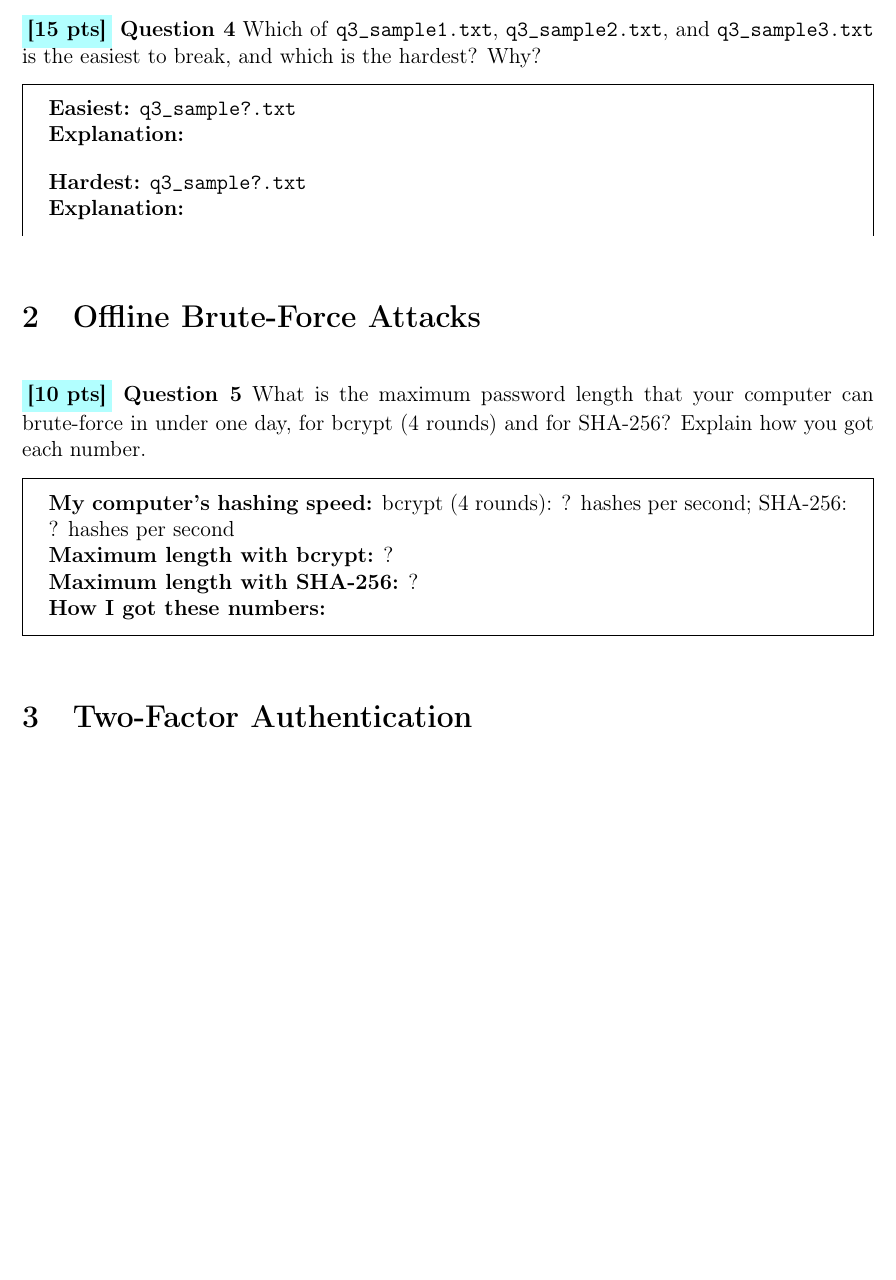
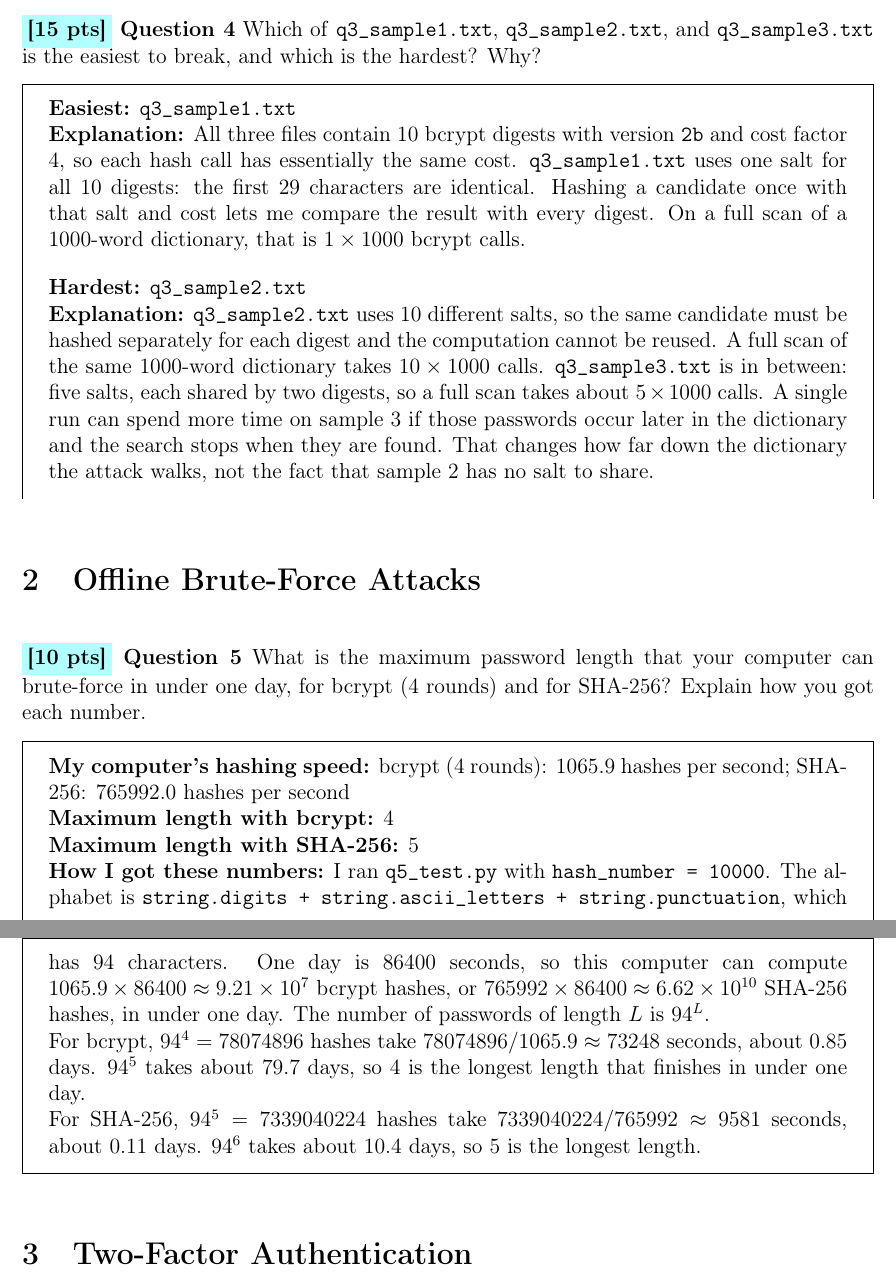
Before and after one commit to LyuLucas1207/Authentication-And-Hashing, a LaTeX document (a3-cpen442-26w1-student-template.tex): part of page 2 of 3 before the commit and two parts of pages 2 and 3 of 3 after it, the two joined at a grey line, cut so that both start at the same text, the shorter picture padded with empty space. Compiled offline with pdfLaTeX.

Commit message:
Update student template with answers for questions 4 and 5, including explanations for bcrypt and SHA-256 password lengths. Modify PDF to reflect changes in the LaTeX source.

```diff
--- a/a3-cpen442-26w1-student-template.tex
+++ b/a3-cpen442-26w1-student-template.tex
@@ -94,16 +94,23 @@ Questions 3, 6, and 9 are answered in \texttt{a3.py}; this PDF covers Questions
 \question{4}{15} Which of \texttt{q3\_sample1.txt}, \texttt{q3\_sample2.txt}, and \texttt{q3\_sample3.txt} is the easiest to break, and which is the hardest? Why?
 
 \begin{answer}
-    \textbf{Easiest:} \texttt{q3\_sample?.txt}
+    \textbf{Easiest:} \texttt{q3\_sample1.txt}
 
     \textbf{Explanation:}
-    % Write your explanation here.
+    All three files contain 10 bcrypt digests with version \texttt{2b} and cost factor 4, so each hash call has essentially the same cost.
+    \texttt{q3\_sample1.txt} uses one salt for all 10 digests: the first 29 characters are identical.
+    Hashing a candidate once with that salt and cost lets me compare the result with every digest.
+    On a full scan of a 1000-word dictionary, that is \(1 \times 1000\) bcrypt calls.
 
     \bigskip
-    \textbf{Hardest:} \texttt{q3\_sample?.txt}
+    \textbf{Hardest:} \texttt{q3\_sample2.txt}
 
     \textbf{Explanation:}
-    % Write your explanation here.
+    \texttt{q3\_sample2.txt} uses 10 different salts, so the same candidate must be hashed separately for each digest and the computation cannot be reused.
+    A full scan of the same 1000-word dictionary takes \(10 \times 1000\) calls.
+    \texttt{q3\_sample3.txt} is in between: five salts, each shared by two digests, so a full scan takes about \(5 \times 1000\) calls.
+    A single run can spend more time on sample 3 if those passwords occur later in the dictionary and the search stops when they are found.
+    That changes how far down the dictionary the attack walks, not the fact that sample 2 has no salt to share.
 \end{answer}
 
 \section{Offline Brute-Force Attacks}
@@ -111,14 +118,23 @@ Questions 3, 6, and 9 are answered in \texttt{a3.py}; this PDF covers Questions
 \question{5}{10} What is the maximum password length that your computer can brute-force in under one day, for bcrypt (4 rounds) and for SHA-256? Explain how you got each number.
 
 \begin{answer}
-    \textbf{My computer's hashing speed:} bcrypt (4 rounds): ? hashes per second; SHA-256: ? hashes per second
+    \textbf{My computer's hashing speed:} bcrypt (4 rounds): 1065.9 hashes per second; SHA-256: 765992.0 hashes per second
 
-    \textbf{Maximum length with bcrypt:} ?
+    \textbf{Maximum length with bcrypt:} 4
 
-    \textbf{Maximum length with SHA-256:} ?
+    \textbf{Maximum length with SHA-256:} 5
 
     \textbf{How I got these numbers:}
-    % Write your explanation (and computations) here.
+    I ran \texttt{q5\_test.py} with \texttt{hash\_number = 10000}.
+    The alphabet is \texttt{string.digits + string.ascii\_letters + string.punctuation}, which has 94 characters.
+    One day is \(86400\) seconds, so this computer can compute \(1065.9 \times 86400 \approx 9.21 \times 10^{7}\) bcrypt hashes, or \(765992 \times 86400 \approx 6.62 \times 10^{10}\) SHA-256 hashes, in under one day.
+    The number of passwords of length \(L\) is \(94^{L}\).
+
+    For bcrypt, \(94^{4} = 78074896\) hashes take \(78074896 / 1065.9 \approx 73248\) seconds, about \(0.85\) days.
+    \(94^{5}\) takes about \(79.7\) days, so 4 is the longest length that finishes in under one day.
+
+    For SHA-256, \(94^{5} = 7339040224\) hashes take \(7339040224 / 765992 \approx 9581\) seconds, about \(0.11\) days.
+    \(94^{6}\) takes about \(10.4\) days, so 5 is the longest length.
 \end{answer}
 
 \section{Two-Factor Authentication}
```
Also changed, not shown: a3-cpen442-26w1-student-template.pdf.
